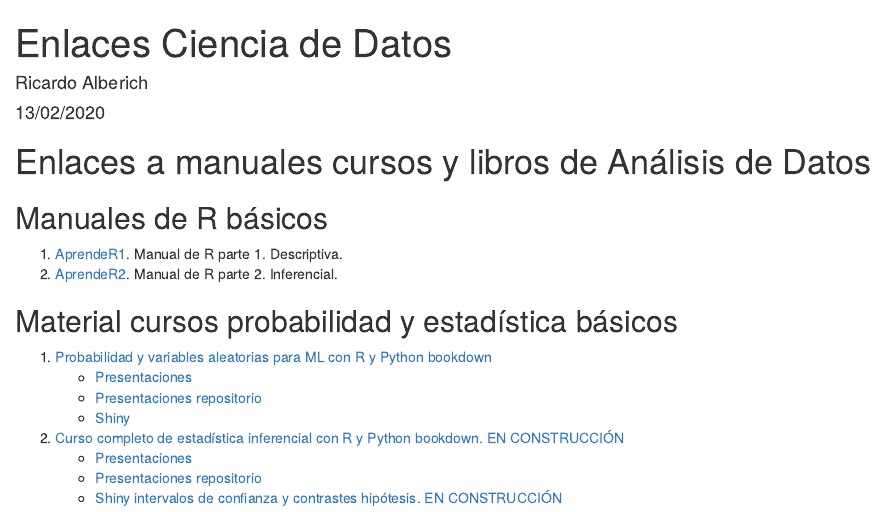
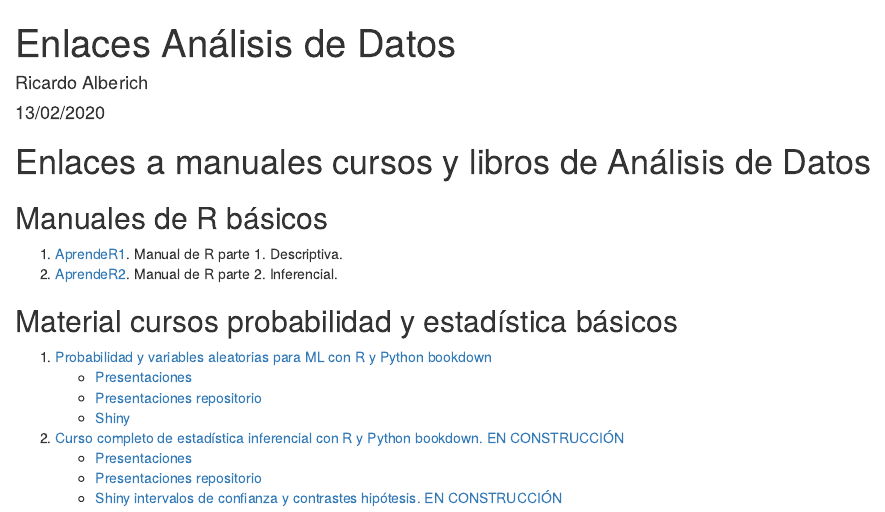
Before and after one commit to RicUIB/Enlaces, an R Markdown document (index.Rmd): the page in a window 1100 px wide, from its top. Rendered offline with R 4.5, knitr and Pandoc, with nearby package versions.

Commit message:
actualizo

```diff
--- a/index.Rmd
+++ b/index.Rmd
@@ -1,5 +1,5 @@
 ---
-title: "Enlaces Ciencia de Datos"
+title: "Enlaces Análisis de Datos"
 author: "Ricardo Alberich"
 date: "13/02/2020"
 output:
```
